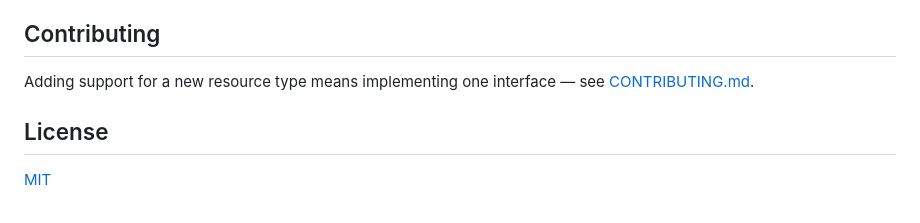
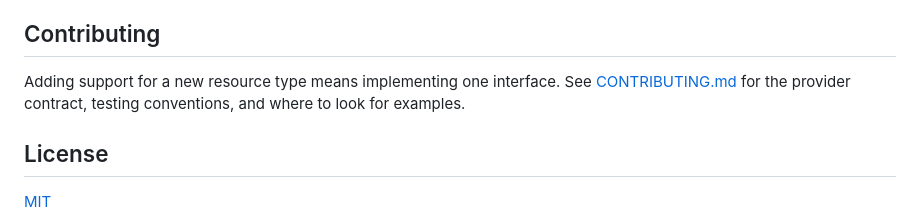
Before and after one commit to jigneshkhatri/envsetup, a Markdown page: README.md, the part around one of its changes. GitHub-like rendering.

```diff
--- a/README.md
+++ b/README.md
@@ -175,8 +227,9 @@ building an exceptional experience for one workstation before generalizing:
 
 ## Contributing
 
-Adding support for a new resource type means implementing one interface —
-see [CONTRIBUTING.md](CONTRIBUTING.md).
+Adding support for a new resource type means implementing one interface.
+See [CONTRIBUTING.md](CONTRIBUTING.md) for the provider contract, testing
+conventions, and where to look for examples.
 
 ## License
 
```
Also changed, not shown: other parts of README.md (+145 -93 lines).
